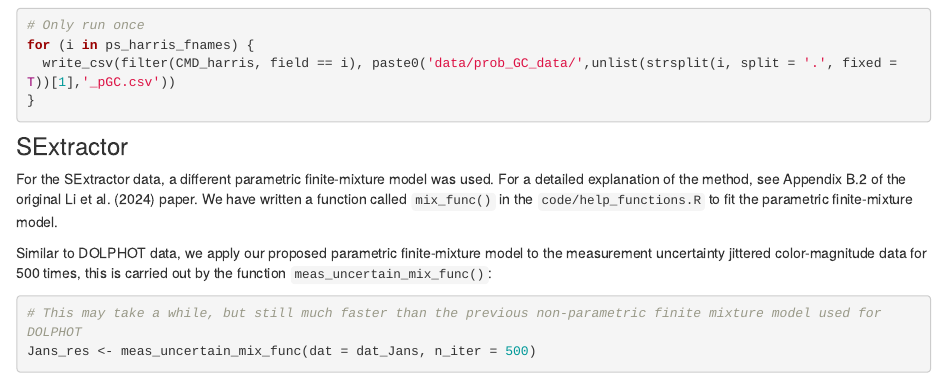
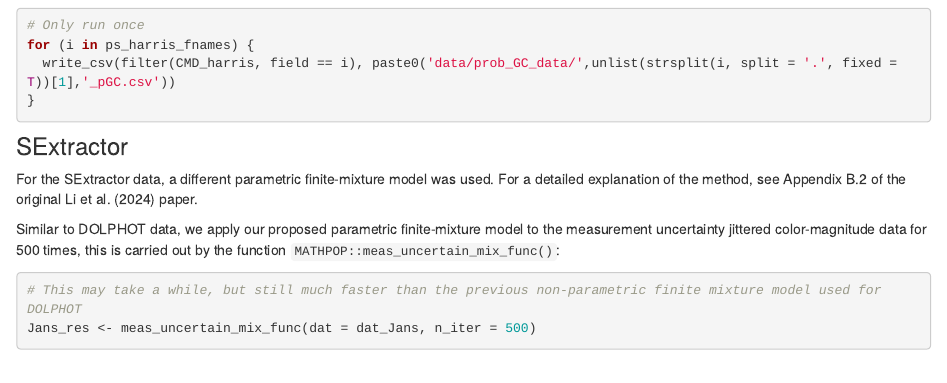
Before and after one commit to davidolohowski/MATHPOP, an R Markdown document (analysis/data_process.Rmd): the page in a window 1100 px wide, from 1760 px down. Rendered offline with R 4.5, knitr and Pandoc, with nearby package versions; drawn as R Markdown's standard HTML page in place of the format the file asks for; some code elsewhere in the file could not run offline; long lines of code are wrapped.

Commit message:
wflow_publish("analysis/data_process.Rmd")

````diff
--- a/analysis/data_process.Rmd
+++ b/analysis/data_process.Rmd
@@ -111,9 +111,9 @@ for (i in ps_harris_fnames) {
 
 ### SExtractor
 
-For the SExtractor data, a different parametric finite-mixture model was used. For a detailed explanation of the method, see Appendix B.2 of the original Li et al. (2024) paper. We have written a function called `mix_func()` in the `code/help_functions.R` to fit the parametric finite-mixture model.
+For the SExtractor data, a different parametric finite-mixture model was used. For a detailed explanation of the method, see Appendix B.2 of the original Li et al. (2024) paper.
 
-Similar to DOLPHOT data, we apply our proposed parametric finite-mixture model to the measurement uncertainty jittered color-magnitude data for 500 times, this is carried out by the function `meas_uncertain_mix_func()`:
+Similar to DOLPHOT data, we apply our proposed parametric finite-mixture model to the measurement uncertainty jittered color-magnitude data for 500 times, this is carried out by the function `MATHPOP::meas_uncertain_mix_func()`:
 
 ```{r jans_prob, echo = T, delete_cache = TRUE}
 # This may take a while, but still much faster than the previous non-parametric finite mixture model used for DOLPHOT
````
